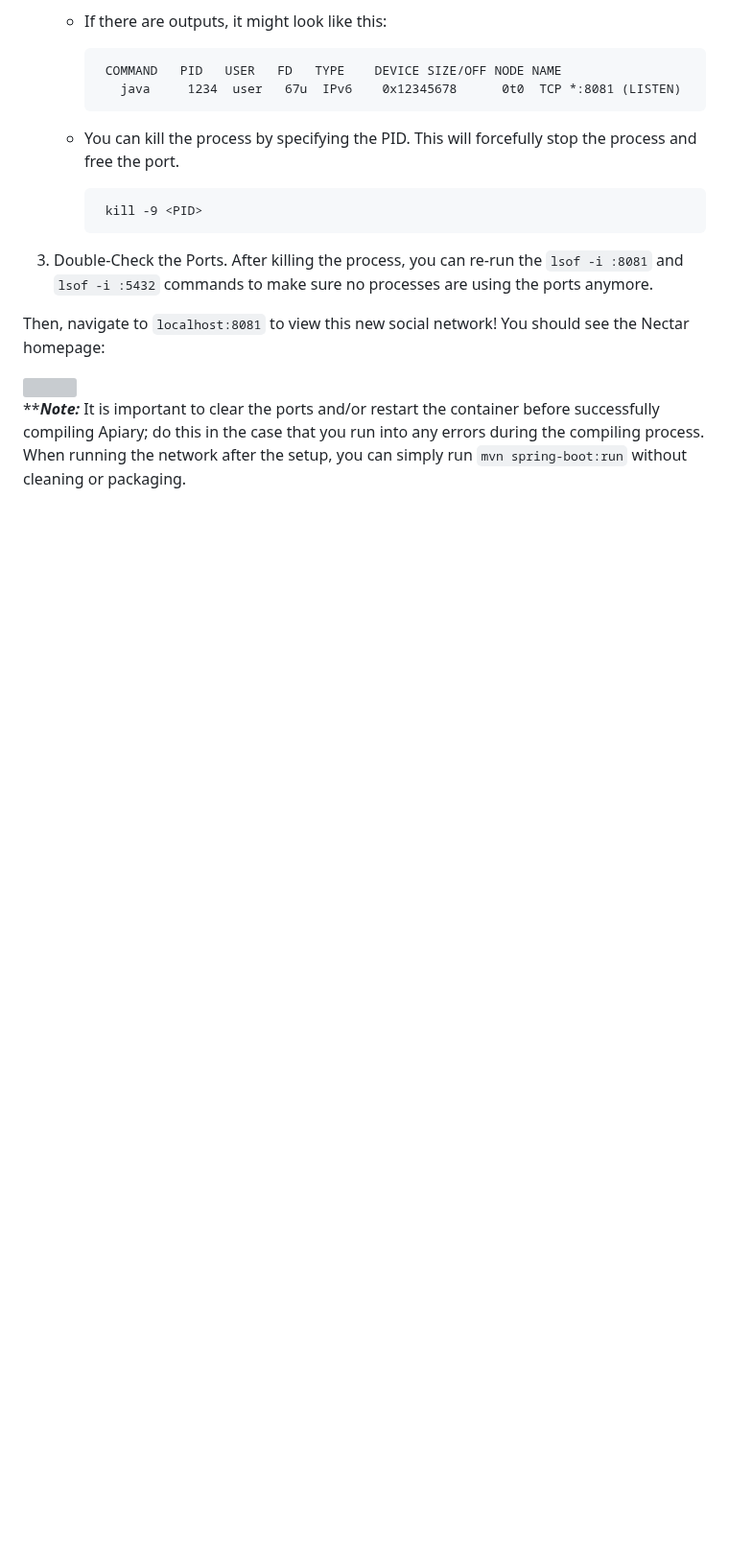
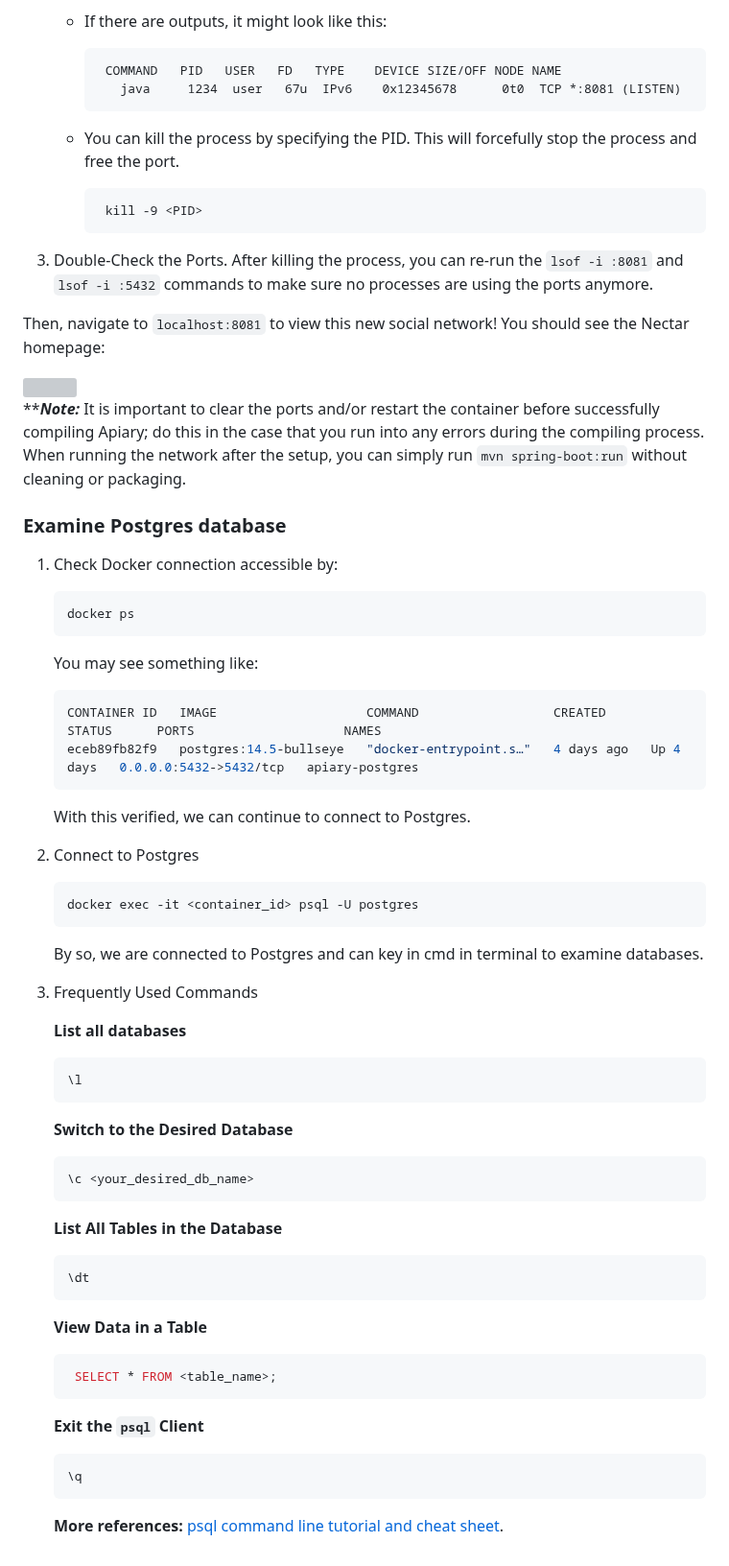
Before and after one commit to EC528-Fall-2024/hybrid-tx-analytical-epoxy, a Markdown page: Apiary Tutorial.md, the part around the change. Shown at 96% size. GitHub-like rendering; blank space fills up the shorter version; grey boxes are pictures that could not be loaded.

Commit message:
Update Apiary Tutorial.md
Added instructions on how to connect Postgres database locally.

````diff
--- a/Apiary Tutorial.md
+++ b/Apiary Tutorial.md
@@ -168,3 +168,61 @@ Then, navigate to `localhost:8081` to view this new social network! You should s
 <img src="https://storage.googleapis.com/apiary_public/nectar_network_homepage.png" width="600">
 
 *****Note:*** It is important to clear the ports and/or restart the container before successfully compiling Apiary; do this in the case that you run into any errors during the compiling process. When running the network after the setup, you can simply run ```mvn spring-boot:run``` without cleaning or packaging.
+
+
+### Examine Postgres database
+
+1. Check Docker connection accessible by:
+
+    ```shell
+    docker ps
+    ```
+
+    You may see something like:
+    ```shell
+    CONTAINER ID   IMAGE                    COMMAND                  CREATED      STATUS      PORTS                    NAMES
+    eceb89fb82f9   postgres:14.5-bullseye   "docker-entrypoint.s…"   4 days ago   Up 4 days   0.0.0.0:5432->5432/tcp   apiary-postgres
+    ```
+
+    With this verified, we can continue to connect to Postgres.
+
+2. Connect to Postgres
+
+    ```shell
+    docker exec -it <container_id> psql -U postgres
+    ```
+
+    By so, we are connected to Postgres and can key in cmd in terminal to examine databases.
+
+3. Frequently Used Commands
+
+    **List all databases**
+
+    ```sql
+    \l
+    ```
+
+    **Switch to the Desired Database**
+
+   ```sql
+   \c <your_desired_db_name>
+   ```
+
+   **List All Tables in the Database**
+
+   ```sql
+   \dt
+   ```
+
+   **View Data in a Table**
+
+   ```sql
+    SELECT * FROM <table_name>;
+   ```
+
+   **Exit the ```psql``` Client**
+   ```sql
+   \q
+   ```
+
+   **More references:** [psql command line tutorial and cheat sheet](https://tomcam.github.io/postgres/).
````
